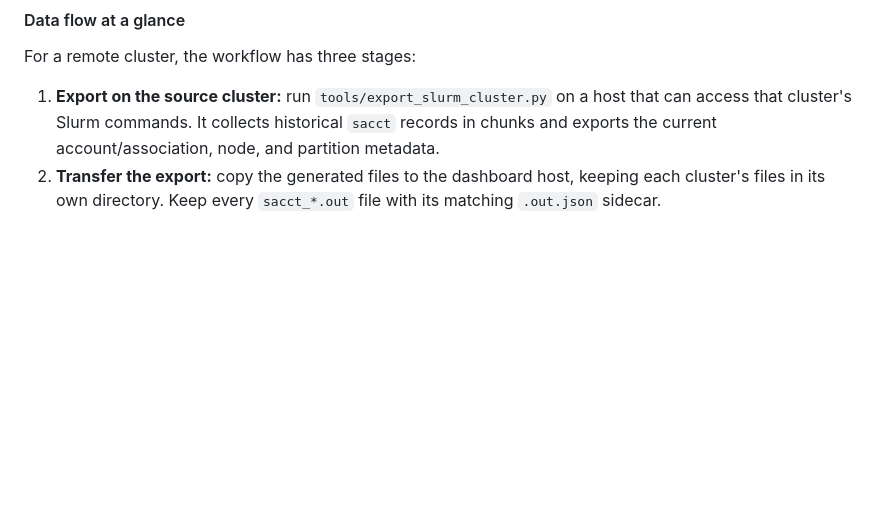
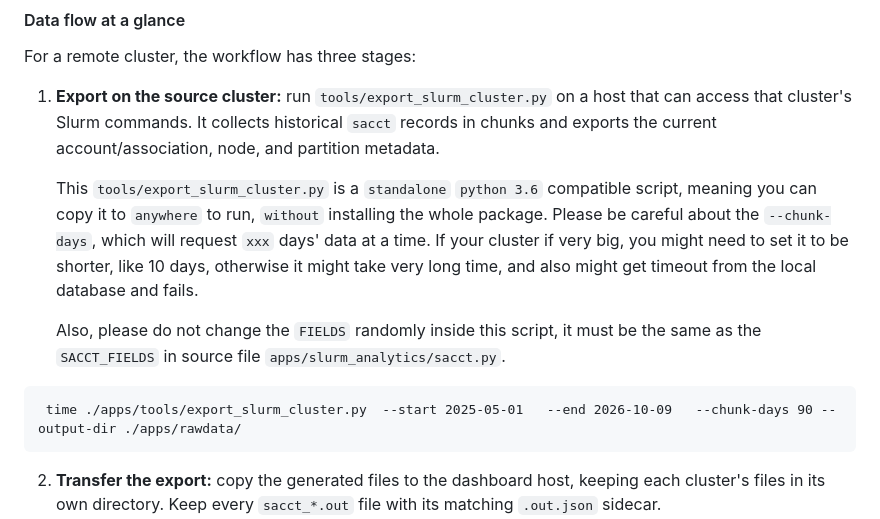
Before and after one commit to prod-feng/slurm-analyzer, a Markdown page: README.md, the part around the change. Rendered like a GitHub page; blank space fills up the shorter version.

````diff
--- a/README.md
+++ b/README.md
@@ -39,6 +39,16 @@ The `db_path` must be writable by the Django process. Back up each DuckDB databa
 For a remote cluster, the workflow has three stages:
 
 1. **Export on the source cluster:** run `tools/export_slurm_cluster.py` on a host that can access that cluster's Slurm commands. It collects historical `sacct` records in chunks and exports the current account/association, node, and partition metadata.
+
+   This ```tools/export_slurm_cluster.py``` is a ```standalone``` ```python 3.6``` compatible script, meaning you can copy it to ```anywhere``` to run, ```without``` installing the whole package.
+   Please be careful about the ```--chunk-days```, which will request ```xxx``` days' data at a time. If your cluster if very big, you might need to set it to be
+   shorter, like 10 days, otherwise it might take very long time, and also might get timeout from the local database and fails.
+
+   Also, please do not change the ```FIELDS``` randomly inside this script, it must be the same as the ```SACCT_FIELDS``` in source file ```apps/slurm_analytics/sacct.py```.
+
+```
+ time ./apps/tools/export_slurm_cluster.py  --start 2025-05-01   --end 2026-10-09   --chunk-days 90 --output-dir ./apps/rawdata/
+```
 2. **Transfer the export:** copy the generated files to the dashboard host, keeping each cluster's files in its own directory. Keep every `sacct_*.out` file with its matching `.out.json` sidecar.
 3. **Import into that cluster's database:** run `initialize_slurm` for the first import, then `refresh_slurm_db` with newly collected files for routine updates. Set `SLURM_DUCKDB_PATH` to the database configured for that cluster.
 
````
